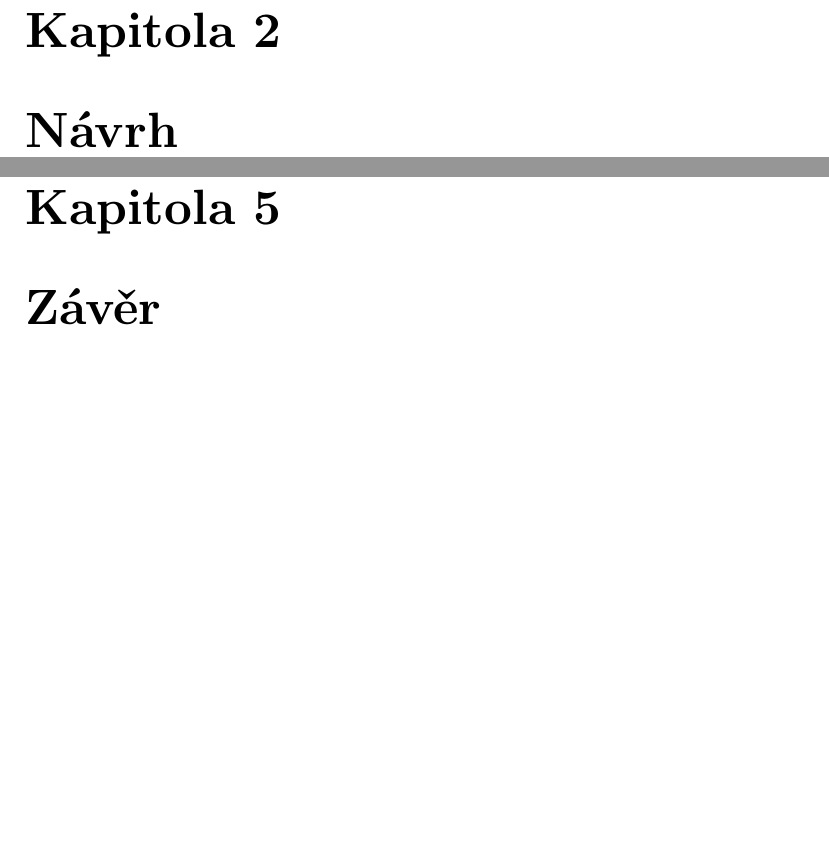
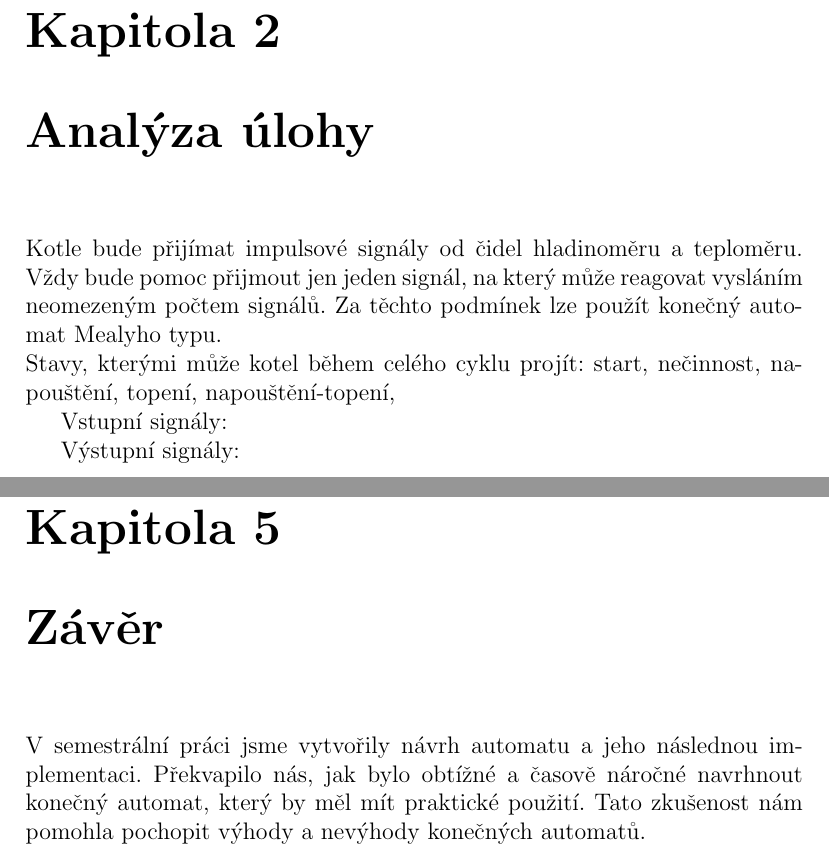
Before and after one commit to dtwok8/TI-boiler-controller, a LaTeX document (docs/doc.tex): two parts of pages 4 and 7 of 7, joined at a grey line, cut so that both start at the same text, the shorter picture padded with empty space. Compiled offline with pdfLaTeX.

Commit message:
Dokumentace: napsání závěru a spuštění aplikace

```diff
--- a/docs/doc.tex
+++ b/docs/doc.tex
@@ -1,6 +1,5 @@
 \documentclass[12pt]{report}
 \usepackage[utf8]{inputenc}
-\usepackage[IL2]{fontenc}
 \usepackage[czech]{babel}
 \usepackage{hyperref}
 \usepackage{graphicx}
@@ -46,4 +46,11 @@ Definujte potřebné vstupní a výstupní signály, automat popište přechodov
 Model řídícího automatu realizujte softwarově na základě principů popsaných v materiálu. Všechny signály od čidel modelujte vstupy od klávesnice, řídicí signál a informaci o stavu vypisujte textově na obrazovku.\\
 
 
-\chapter{Návrh}
+\chapter{Analýza úlohy}
+Kotle bude přijímat impulsové signály od čidel hladinoměru a teploměru. Vždy bude pomoc přijmout jen jeden signál, na který může reagovat vysláním neomezeným počtem signálů.
+Za těchto podmínek lze použít konečný automat Mealyho typu.\\
+Stavy, kterými může kotel během celého cyklu projít: start, nečinnost, napouštění, topení, napouštění-topení,
+
+Vstupní signály:
+
+Výstupní signály:
@@ -52,6 +75,8 @@ Model řídícího automatu realizujte softwarově na základě principů popsan
 
 
 \chapter{Závěr}
+V semestrální práci jsme vytvořily návrh automatu a jeho následnou implementaci.
+Překvapilo nás, jak bylo obtížné a časově náročné navrhnout konečný automat, který by měl mít praktické použití. Tato zkušenost nám pomohla pochopit výhody a nevýhody konečných automatů.
 
 
 \end{document}
```
Also changed, not shown: docs/doc.pdf, docs/doc.tex (21 more changed lines).
